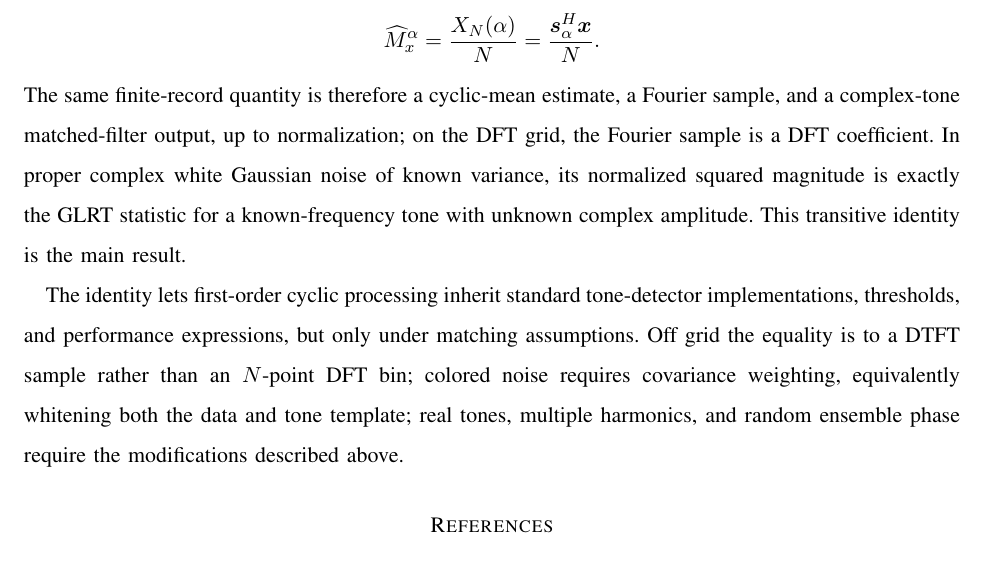
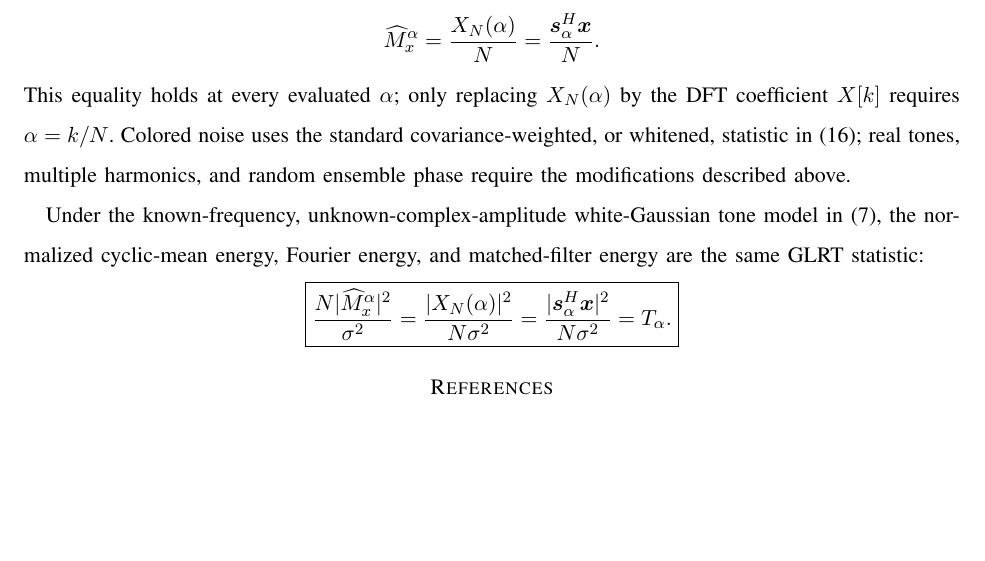
Before and after one commit to djgormley/fos, a LaTeX paper (main.tex): part of page 9 of 9, cut so that both start at the same text, the shorter picture padded with empty space. Compiled offline with pdfLaTeX.

Commit message:
End conclusion with central statistic equality

```diff
--- a/main.tex
+++ b/main.tex
@@ -326,9 +326,17 @@ At first order, the cyclic moment is the cyclic mean, and its $N$-sample estimat
 =\frac{X_N(\alpha)}{N}
 =\frac{\vect{s}_{\alpha}^{H}\vect{x}}{N}.
 \end{equation*}
-The same finite-record quantity is therefore a cyclic-mean estimate, a Fourier sample, and a complex-tone matched-filter output, up to normalization; on the DFT grid, the Fourier sample is a DFT coefficient.  In proper complex white Gaussian noise of known variance, its normalized squared magnitude is exactly the GLRT statistic for a known-frequency tone with unknown complex amplitude.  This transitive identity is the main result.
+This equality holds at every evaluated $\alpha$; only replacing $X_N(\alpha)$ by the DFT coefficient $X[k]$ requires $\alpha=k/N$.  Colored noise uses the standard covariance-weighted, or whitened, statistic in~\eqref{eq:colored}; real tones, multiple harmonics, and random ensemble phase require the modifications described above.
 
-The identity lets first-order cyclic processing inherit standard tone-detector implementations, thresholds, and performance expressions, but only under matching assumptions.  Off grid the equality is to a DTFT sample rather than an $N$-point DFT bin; colored noise requires covariance weighting, equivalently whitening both the data and tone template; real tones, multiple harmonics, and random ensemble phase require the modifications described above.
+Under the known-frequency, unknown-complex-amplitude white-Gaussian tone model in~\eqref{eq:model}, the normalized cyclic-mean energy, Fourier energy, and matched-filter energy are the same GLRT statistic:
+\begin{equation*}
+\boxed{
+\frac{N|\widehat M_x^{\alpha}|^2}{\sigma^2}
+=\frac{|X_N(\alpha)|^2}{N\sigma^2}
+=\frac{|\vect{s}_{\alpha}^{H}\vect{x}|^2}{N\sigma^2}
+=T_{\alpha}.
+}
+\end{equation*}
 
 % Add any acknowledgments and required conflict-of-interest statement before submission.
 
```
